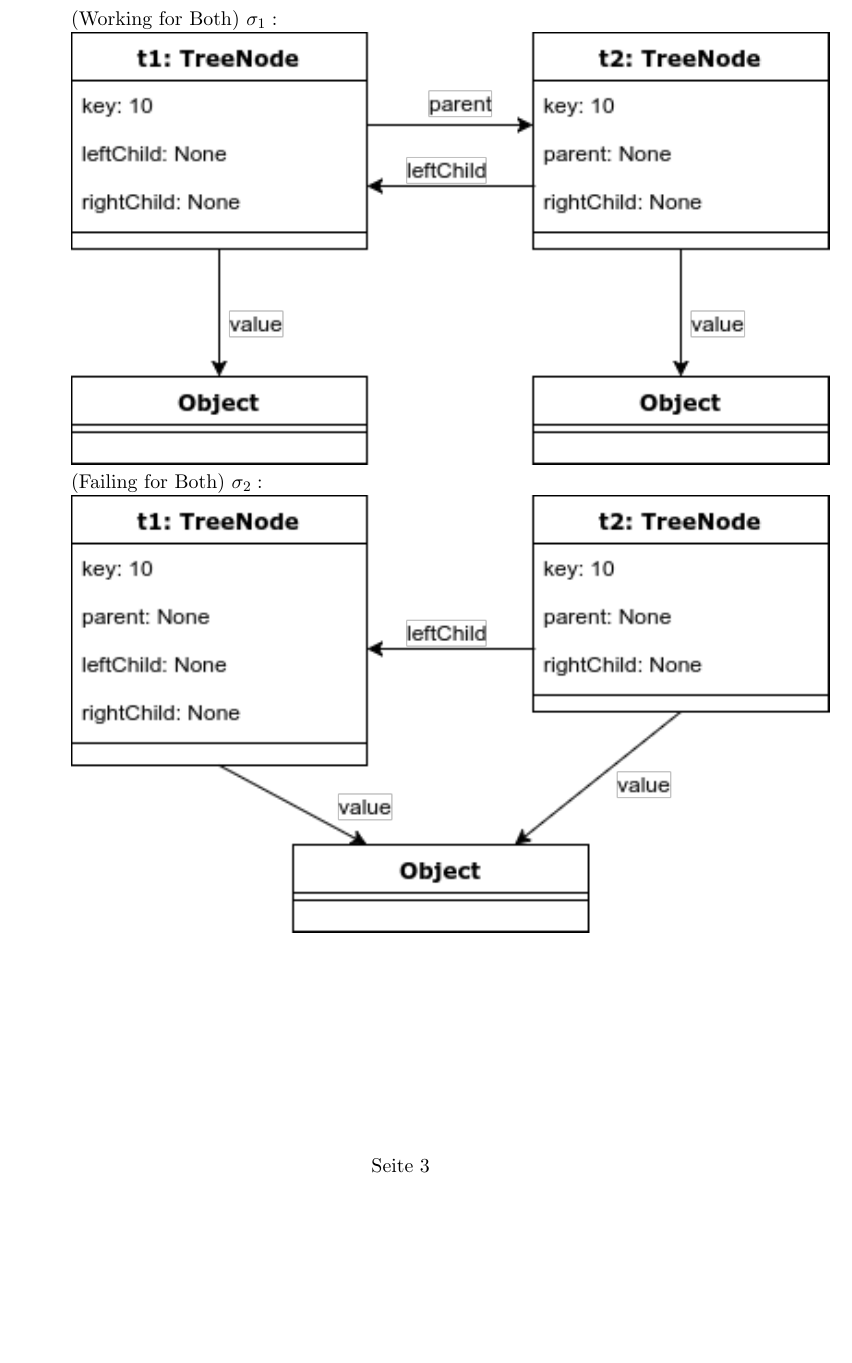
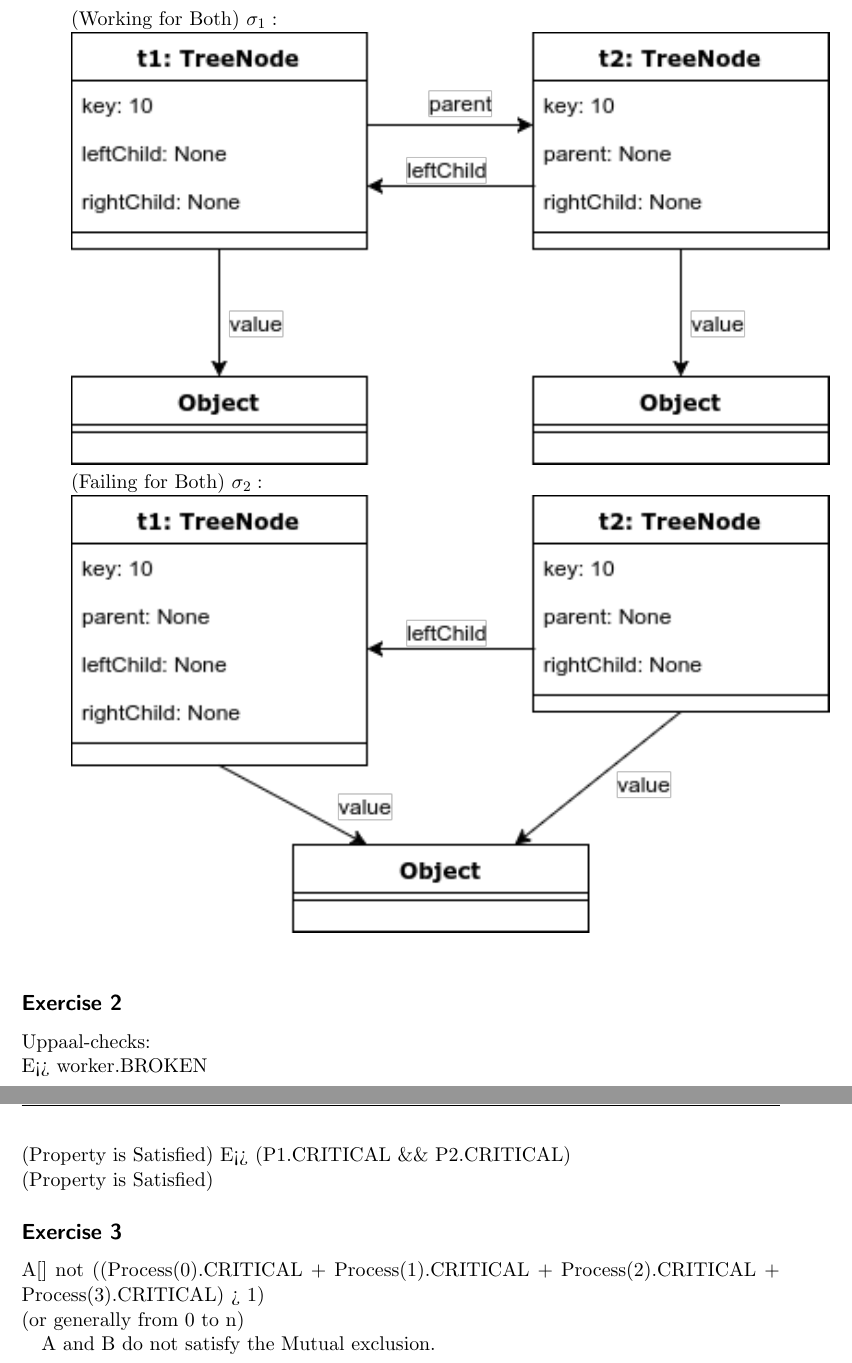
Before and after one commit to tf-software-engineering/software_engineering, a LaTeX document (sheet_5/exc1.tex): part of page 3 of 3 before the commit and two parts of pages 3 and 4 of 4 after it, the two joined at a grey line, cut so that both start at the same text, the shorter picture padded with empty space. The pictures show the PDF file sheet_5/exc1.pdf that the author committed with the source.

Commit message:
unsaved changes apparently

```diff
--- a/sheet_5/exc1.tex
+++ b/sheet_5/exc1.tex
@@ -115,4 +115,20 @@ Michael Fleig & 4340085 & Anush Davtyan &4368689
         \includegraphics[width=\textwidth]{Failing.png} \\
 
 \end{itemize}
+
+\subsection*{Exercise 2}
+Uppaal-checks: \\
+E<> worker.BROKEN \\
+(Property is Satisfied)
+E<> (P1.CRITICAL \&\& P2.CRITICAL) \\
+(Property is Satisfied)
+
+
+\subsection*{Exercise 3}
+
+A[] not ((Process(0).CRITICAL + Process(1).CRITICAL + Process(2).CRITICAL + Process(3).CRITICAL) > 1) \\
+(or generally from 0 to n)
+
+A and B do not satisfy the Mutual exclusion.
+
 \end{document}
```
Also changed, not shown: sheet_5/abgabe.pdf (added), sheet_5/exc1.pdf, 1 other file.
